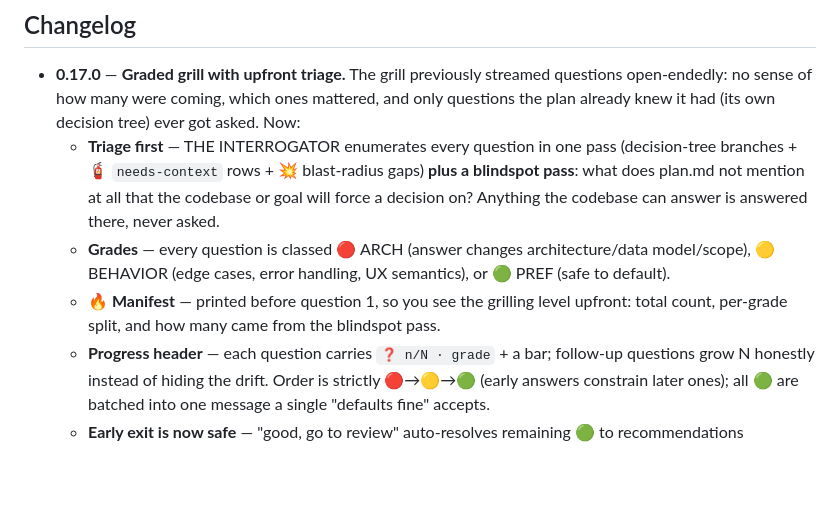
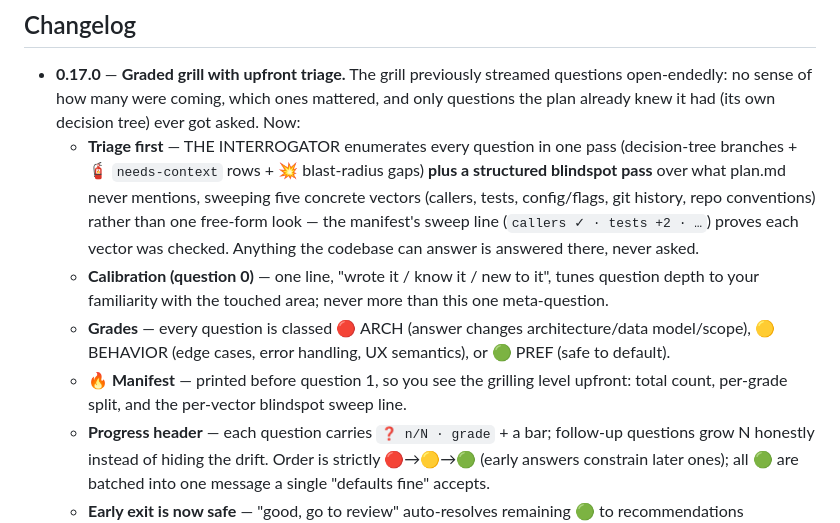
Before and after one commit to amj-lang/anderson, a Markdown page: plugins/anderson/README.md, the part around the change. Rendered like a GitHub page; blank space fills up the shorter version.

Commit message:
grill: structured blindspot sweep + familiarity calibration
Two reliability gaps in 0.17.0's grill:

- The blindspot pass was one free-form look; whether it found anything
  depended on the model deciding what to check. Now it sweeps five
  concrete vectors (callers, tests, config/flags, git history, repo
  conventions) and the manifest carries a per-vector sweep line
  (callers ✓ · tests +2 · …) proving each was checked.
- No calibration to the user's familiarity with the touched area. Now
  question 0 asks one line — wrote it / know it / new to it — and tunes
  question depth accordingly. Capped at that single meta-question so
  calibration can't become its own interrogation.

Same additions applied to the standalone grill-me/grill-with-docs user
skills (grill-with-docs gains a sixth vector: CONTEXT.md/ADR conflicts).

Co-Authored-By: Claude Fable 5 <noreply@anthropic.com>

```diff
--- a/plugins/anderson/README.md
+++ b/plugins/anderson/README.md
@@ -439,13 +439,17 @@ Two optional flourishes in `bin/` — run them in a real terminal (the in-loop b
   open-endedly: no sense of how many were coming, which ones mattered, and only questions the plan
   already knew it had (its own decision tree) ever got asked. Now:
   - **Triage first** — THE INTERROGATOR enumerates every question in one pass (decision-tree
-    branches + 🧯 `needs-context` rows + 💥 blast-radius gaps) **plus a blindspot pass**: what does
-    plan.md not mention at all that the codebase or goal will force a decision on? Anything the
+    branches + 🧯 `needs-context` rows + 💥 blast-radius gaps) **plus a structured blindspot
+    pass** over what plan.md never mentions, sweeping five concrete vectors (callers, tests,
+    config/flags, git history, repo conventions) rather than one free-form look — the manifest's
+    sweep line (`callers ✓ · tests +2 · …`) proves each vector was checked. Anything the
     codebase can answer is answered there, never asked.
+  - **Calibration (question 0)** — one line, "wrote it / know it / new to it", tunes question
+    depth to your familiarity with the touched area; never more than this one meta-question.
   - **Grades** — every question is classed 🔴 ARCH (answer changes architecture/data model/scope),
     🟡 BEHAVIOR (edge cases, error handling, UX semantics), or 🟢 PREF (safe to default).
   - **🔥 Manifest** — printed before question 1, so you see the grilling level upfront: total count,
-    per-grade split, and how many came from the blindspot pass.
+    per-grade split, and the per-vector blindspot sweep line.
   - **Progress header** — each question carries `❓ n/N · grade` + a bar; follow-up questions grow
     N honestly instead of hiding the drift. Order is strictly 🔴→🟡→🟢 (early answers constrain
     later ones); all 🟢 are batched into one message a single "defaults fine" accepts.
```
Also changed, not shown: 1 other file.
